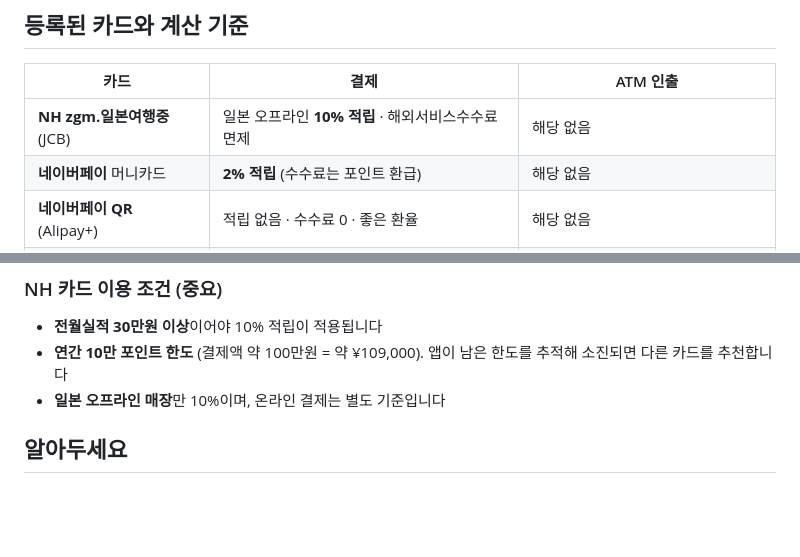
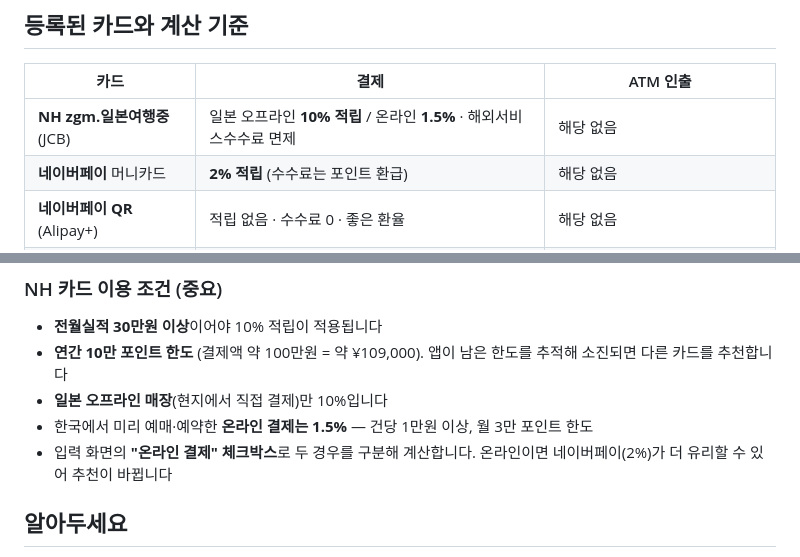
Before and after one commit to yerang-k/japan-card-tracker, a Markdown page: README.md, 2 parts joined by grey strips. Rendered like a GitHub page; blank space fills up the shorter version.

Commit message:
README: NH 온라인/오프라인 적립률 구분 반영
Co-Authored-By: Claude Opus 4.8 <noreply@anthropic.com>

```diff
--- a/README.md
+++ b/README.md
@@ -21,7 +21,7 @@
 
 | 카드 | 결제 | ATM 인출 |
 |---|---|---|
-| **NH zgm.일본여행중** (JCB) | 일본 오프라인 **10% 적립** · 해외서비스수수료 면제 | 해당 없음 |
+| **NH zgm.일본여행중** (JCB) | 일본 오프라인 **10% 적립** / 온라인 **1.5%** · 해외서비스수수료 면제 | 해당 없음 |
 | **네이버페이** 머니카드 | **2% 적립** (수수료는 포인트 환급) | 해당 없음 |
 | **네이버페이 QR** (Alipay+) | 적립 없음 · 수수료 0 · 좋은 환율 | 해당 없음 |
 | **토스뱅크** | 2% 캐시백 − 수수료(1% + $0.5) | 월 5회·$700까지 무료, 초과 시 1% + $3 |
@@ -33,7 +33,9 @@
 
 - **전월실적 30만원 이상**이어야 10% 적립이 적용됩니다
 - **연간 10만 포인트 한도** (결제액 약 100만원 = 약 ¥109,000). 앱이 남은 한도를 추적해 소진되면 다른 카드를 추천합니다
-- **일본 오프라인 매장**만 10%이며, 온라인 결제는 별도 기준입니다
+- **일본 오프라인 매장**(현지에서 직접 결제)만 10%입니다
+- 한국에서 미리 예매·예약한 **온라인 결제는 1.5%** — 건당 1만원 이상, 월 3만 포인트 한도
+- 입력 화면의 **"온라인 결제" 체크박스**로 두 경우를 구분해 계산합니다. 온라인이면 네이버페이(2%)가 더 유리할 수 있어 추천이 바뀝니다
 
 ## 알아두세요
 
```
